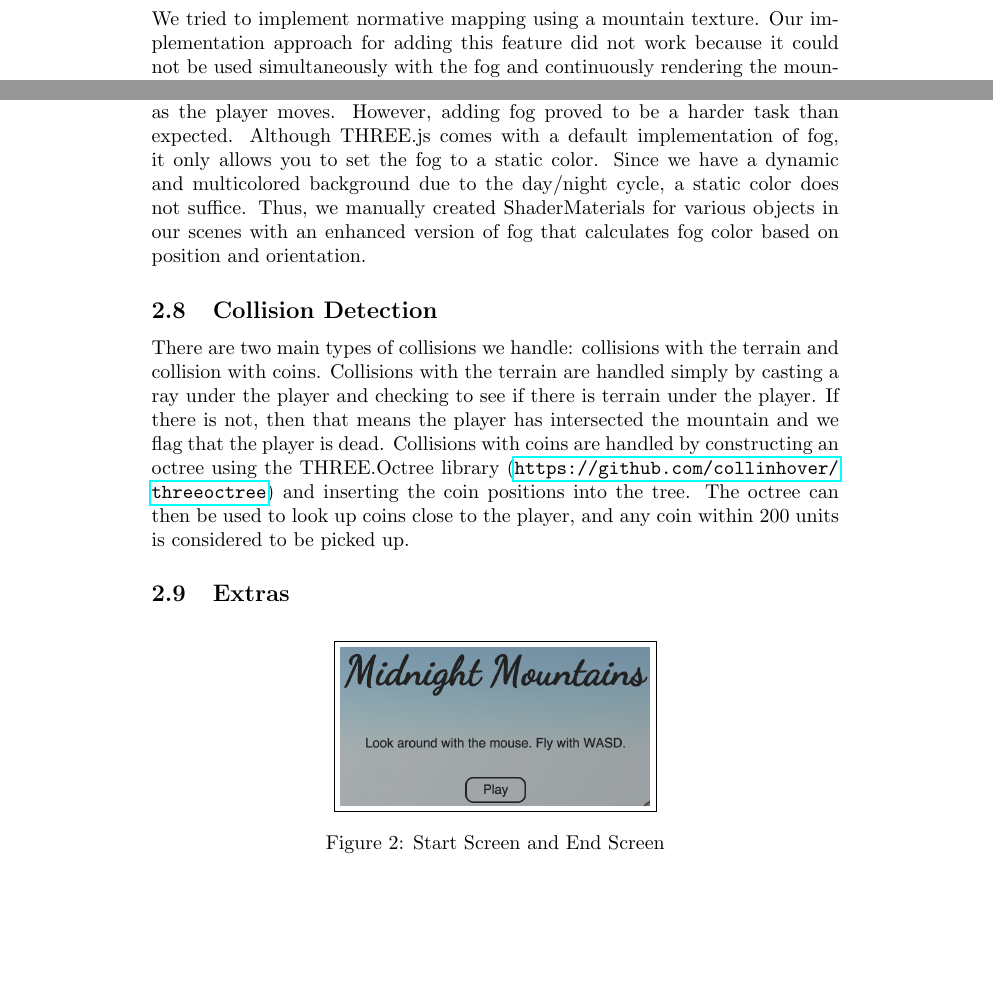
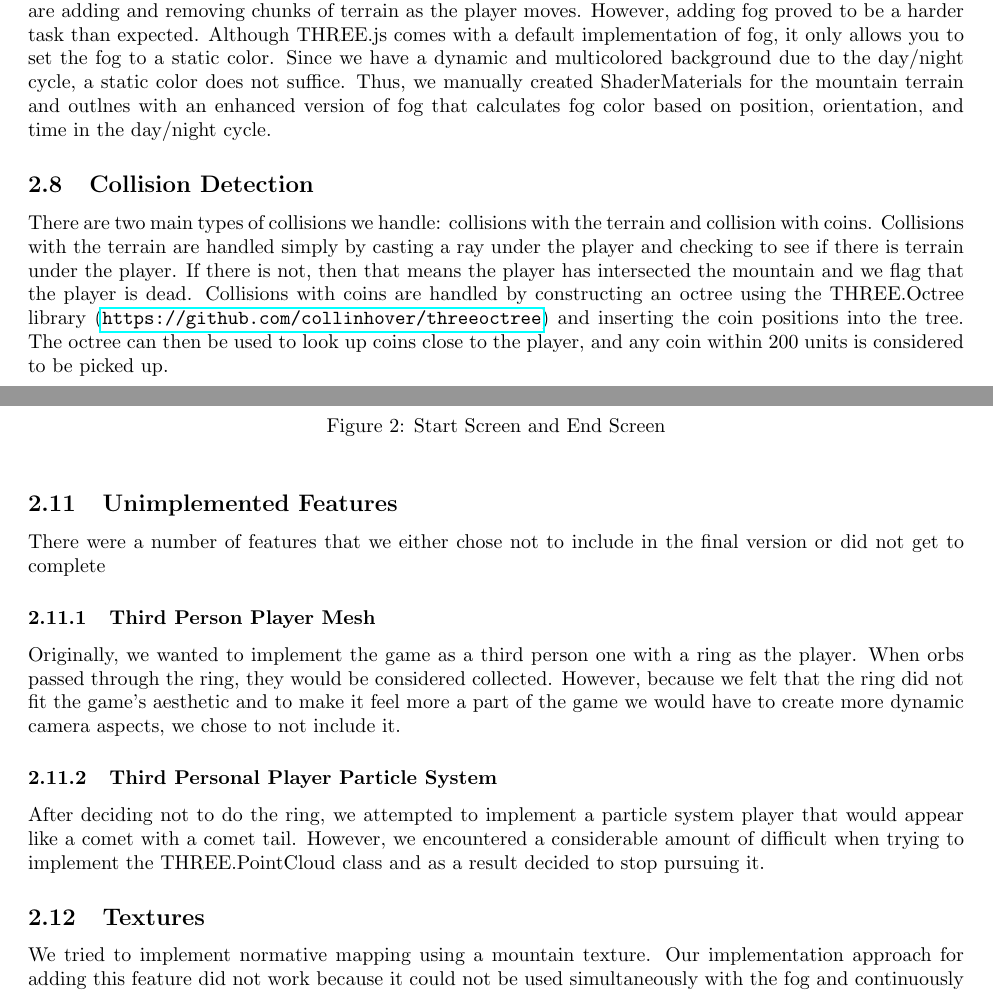
Before and after one commit to davidpaulk/MidnightMountains, a LaTeX document (writeup/writeup.tex): two parts of pages 1 and 4 of 5 before the commit and two parts of pages 3 and 4 of 5 after it, joined at a grey line, cut so that both start at the same text, the shorter picture padded with empty space. The pictures show the PDF file writeup/writeup.pdf that the author committed with the source.

Commit message:
added unimplemented features, changed approach

```diff
--- a/writeup/writeup.tex
+++ b/writeup/writeup.tex
@@ -89,6 +85,18 @@ Music and sound effects were added using the HTML5 Audio API.
 \end{center}
 \end{figure}
 
+\subsection{Unimplemented Features}
+There were a number of features that we either chose not to include in the final version or did not get to complete
+
+\subsubsection{Third Person Player Mesh}
+Originally, we wanted to implement the game as a third person one with a ring as the player. When orbs passed through the ring, they would be considered collected. However, because we felt that the ring did not fit the game's aesthetic and to make it feel more a part of the game we would have to create more dynamic camera aspects, we chose to not include it.
+
+\subsubsection{Third Personal Player Particle System}
+After deciding not to do the ring, we attempted to implement a particle system player that would appear like a comet with a comet tail. However, we encountered a considerable amount of difficult when trying to implement the THREE.PointCloud class and as a result decided to stop pursuing it.
+
+\subsection{Textures}
+We tried to implement normative mapping using a mountain texture.  Our implementation approach for adding this feature did not work because it could not be used simultaneously with the fog and continuously rendering the mountain texture as new mountain terrain is spawned proved to be computationally expensive, resulting in noticeable latency.
+
 \section{Results}
 %How did we measure success
 We measured success on our project on a feature by feature basis.  As stated in Section 1.1, our core goal was to implement a simple video game with a focus on quality graphics.  When we implemented a new feature, we asked ourselves whether or not it helped us move towards our core goal, and we only added it to our final product if the answer was yes.  For example, a successful feature would enhance the landscape but not add noticable latency. Adding THREE.PointLight objects to the spheres fulfilled this criteria, but the terrain with normal mapping did not.\\
```
Also changed, not shown: writeup/writeup.pdf, writeup/writeup.tex (4 more changed lines), 2 other files.
